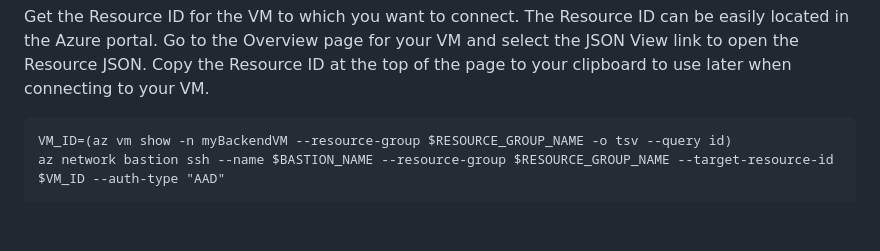
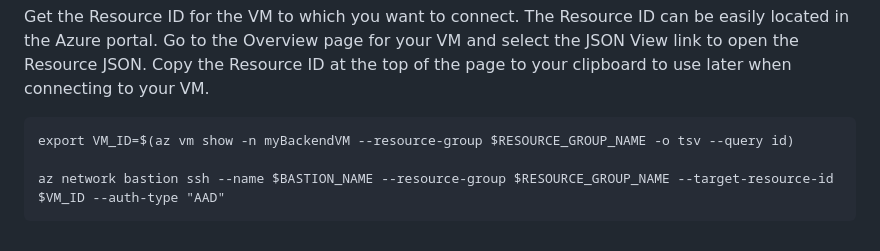
Before and after one commit to Azure/linux-on-azure-levelup, a Markdown page: Module 3: Securing Workloads - E2E Security/secure-infra.md, the part around the change. GitHub-like rendering.

Commit message:
secure infra updates

````diff
--- a/Module 3: Securing Workloads - E2E Security/secure-infra.md
+++ b/Module 3: Securing Workloads - E2E Security/secure-infra.md
@@ -464,6 +464,7 @@ Connect to myBackendVM with your AD account through the Bastion Host we created
 Get the Resource ID for the VM to which you want to connect. The Resource ID can be easily located in the Azure portal. Go to the Overview page for your VM and select the JSON View link to open the Resource JSON. Copy the Resource ID at the top of the page to your clipboard to use later when connecting to your VM.
 
 ```azurecli-interactive
-VM_ID=(az vm show -n myBackendVM --resource-group $RESOURCE_GROUP_NAME -o tsv --query id)
+export VM_ID=$(az vm show -n myBackendVM --resource-group $RESOURCE_GROUP_NAME -o tsv --query id)
+
 az network bastion ssh --name $BASTION_NAME --resource-group $RESOURCE_GROUP_NAME --target-resource-id $VM_ID --auth-type "AAD"
 ```
````
